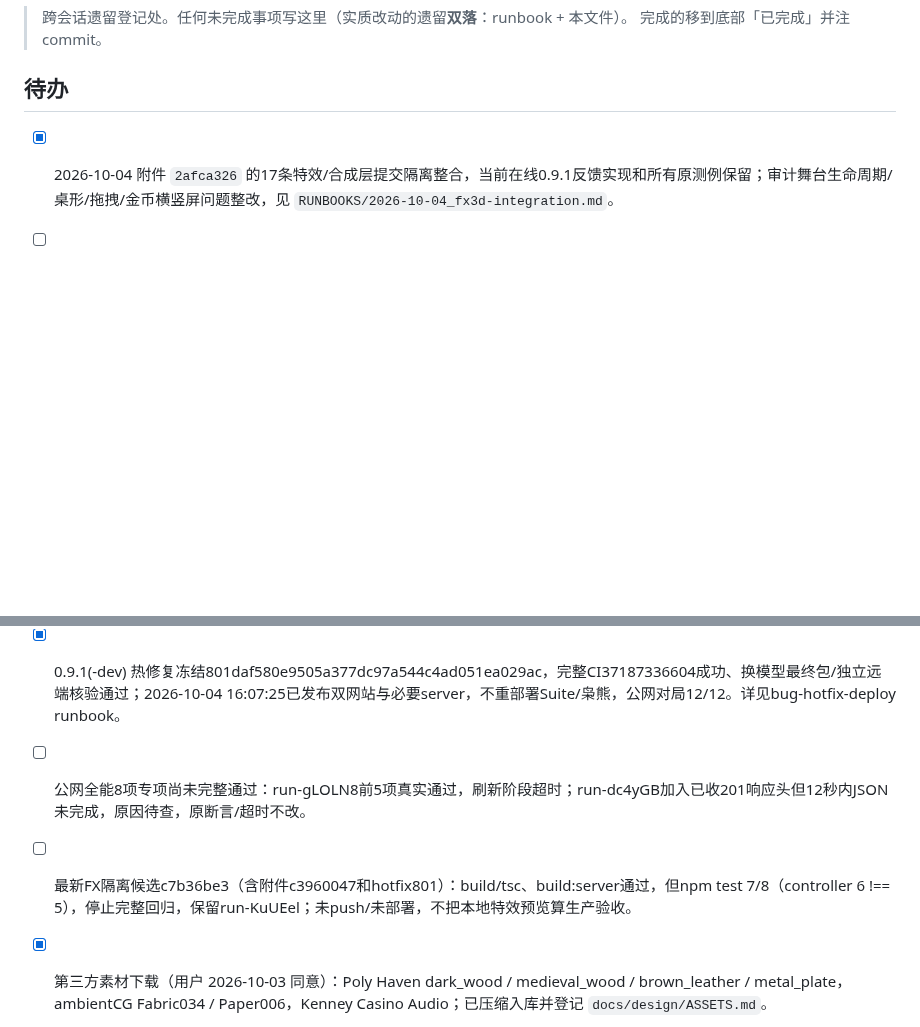
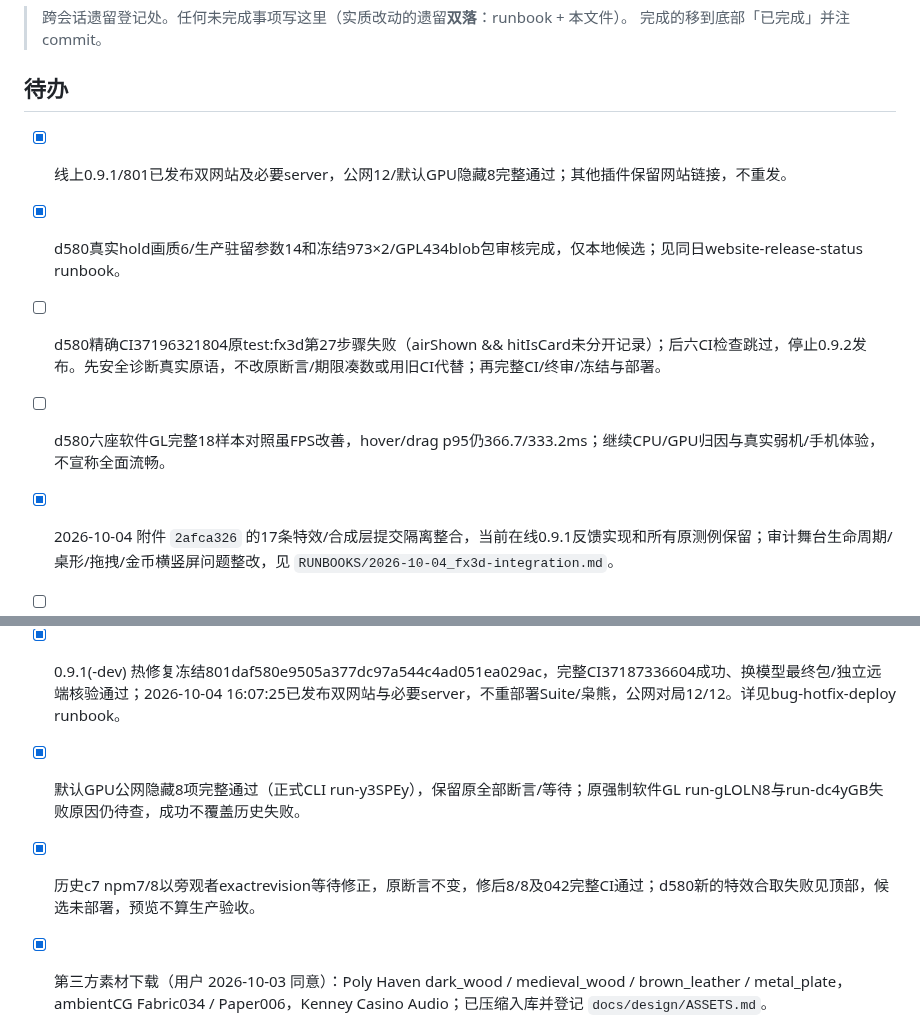
Before and after one commit to FullPeople/three-dragon-ante, a Markdown page: AI_CONTEXT/TODO.md, 2 parts joined by grey strips. Rendered like a GitHub page; blank space fills up the shorter version.

Commit message:
Record live 0.9.1 and rejected FX release checkpoint [skip ci]

```diff
--- a/AI_CONTEXT/TODO.md
+++ b/AI_CONTEXT/TODO.md
@@ -4,6 +4,12 @@
 > 完成的移到底部「已完成」并注 commit。
 
 ## 待办
+
+- [x] 线上0.9.1/801已发布双网站及必要server，公网12/默认GPU隐藏8完整通过；其他插件保留网站链接，不重发。
+- [x] d580真实hold画质6/生产驻留参数14和冻结973×2/GPL434blob包审核完成，仅本地候选；见同日website-release-status runbook。
+- [ ] d580精确CI37196321804原test:fx3d第27步骤失败（airShown && hitIsCard未分开记录）；后六CI检查跳过，停止0.9.2发布。先安全诊断真实原语，不改原断言/期限凑数或用旧CI代替；再完整CI/终审/冻结与部署。
+- [ ] d580六座软件GL完整18样本对照虽FPS改善，hover/drag p95仍366.7/333.2ms；继续CPU/GPU归因与真实弱机/手机体验，不宣称全面流畅。
+
 
 - [x] 2026-10-04 附件 `2afca326` 的17条特效/合成层提交隔离整合，当前在线0.9.1反馈实现和所有原测例保留；审计舞台生命周期/桌形/拖拽/金币横竖屏问题整改，见 `RUNBOOKS/2026-10-04_fx3d-integration.md`。
 - [ ] 附件整合候选：完整CI/当前软件GL 6人受控性能复测、换模型独立终审、源冻结与线上验收；本机专项不能替代这些。
@@ -14,8 +20,8 @@
 - [x] 0.9.1飞牌独立覆盖/几何10项、长名数字边界与金属点数材质实际浏览器21项。
 - [x] 0.9.1隐藏全能仅当前房主，键序不干扰输入/出牌；真实断网/超时/刷新/交接立即撤权，恢复后实际合法前注，13项。
 - [x] 0.9.1(-dev) 热修复冻结801daf580e9505a377dc97a544c4ad051ea029ac，完整CI37187336604成功、换模型最终包/独立远端核验通过；2026-10-04 16:07:25已发布双网站与必要server，不重部署Suite/枭熊，公网对局12/12。详见bug-hotfix-deploy runbook。
-- [ ] 公网全能8项专项尚未完整通过：run-gLOLN8前5项真实通过，刷新阶段超时；run-dc4yGB加入已收201响应头但12秒内JSON未完成，原因待查，原断言/超时不改。
-- [ ] 最新FX隔离候选c7b36be3（含附件c3960047和hotfix801）：build/tsc、build:server通过，但npm test 7/8（controller 6 !== 5），停止完整回归，保留run-KuUEel；未push/未部署，不把本地特效预览算生产验收。
+- [x] 默认GPU公网隐藏8项完整通过（正式CLI run-y3SPEy），保留原全部断言/等待；原强制软件GL run-gLOLN8与run-dc4yGB失败原因仍待查，成功不覆盖历史失败。
+- [x] 历史c7 npm7/8以旁观者exactrevision等待修正，原断言不变，修后8/8及042完整CI通过；d580新的特效合取失败见顶部，候选未部署，预览不算生产验收。
 
 - [x] 第三方素材下载（用户 2026-10-03 同意）：Poly Haven dark_wood / medieval_wood / brown_leather / metal_plate，ambientCG Fabric034 / Paper006，Kenney Casino Audio；已压缩入库并登记 `docs/design/ASSETS.md`。
 - [ ] 持续效果（德鲁伊 / 祭司 / 龙巫妖…）的**持续音效**：需要 CC0 环境循环素材（Kenney 现有包没有），来源待用户批准；`FieldLayer` 已留位置。
```
Also changed, not shown: AI_CONTEXT/MEMORY.md (+2 -0 lines), AI_CONTEXT/RUNBOOKS/2026-10-04_website-release-status.md (added, +31 -0 lines).
